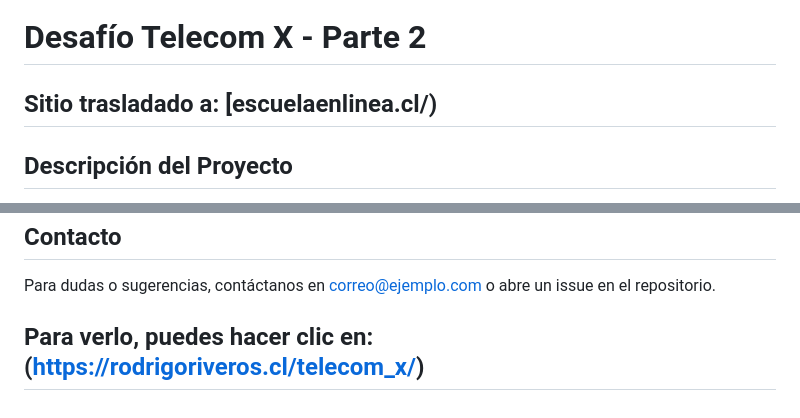
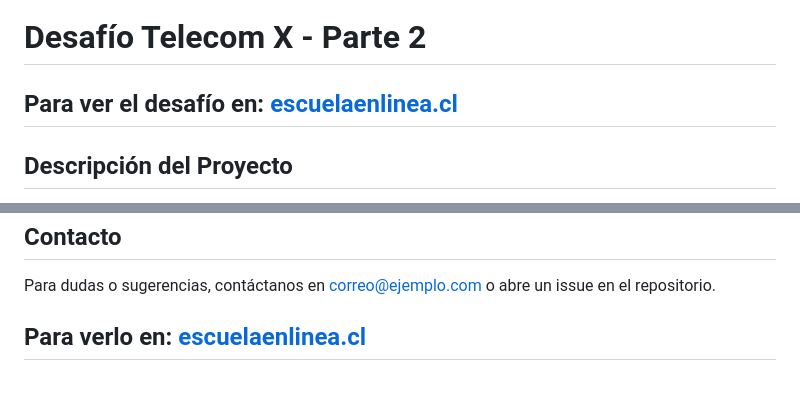
Before and after one commit to rodrigoreact/Challenge_Telecom_X_parte_II, a Markdown page: README.md, 2 parts joined by grey strips. Rendered like a GitHub page.

```diff
--- a/README.md
+++ b/README.md
@@ -1,6 +1,7 @@
 # Desafío Telecom X - Parte 2
 
-## Sitio trasladado a: [escuelaenlinea.cl/)
+## Para ver el desafío en: [escuelaenlinea.cl](https://escuelaenlinea.cl/)
+
 
 
 ## Descripción del Proyecto
@@ -71,4 +72,4 @@ Este proyecto está licenciado bajo la [Licencia MIT](LICENSE).
 
 Para dudas o sugerencias, contáctanos en [correo@ejemplo.com](mailto:correo@ejemplo.com) o abre un issue en el repositorio.
 
-## Para verlo, puedes hacer clic en: (https://rodrigoriveros.cl/telecom_x/)
+## Para verlo en: [escuelaenlinea.cl](https://escuelaenlinea.cl/)
```
